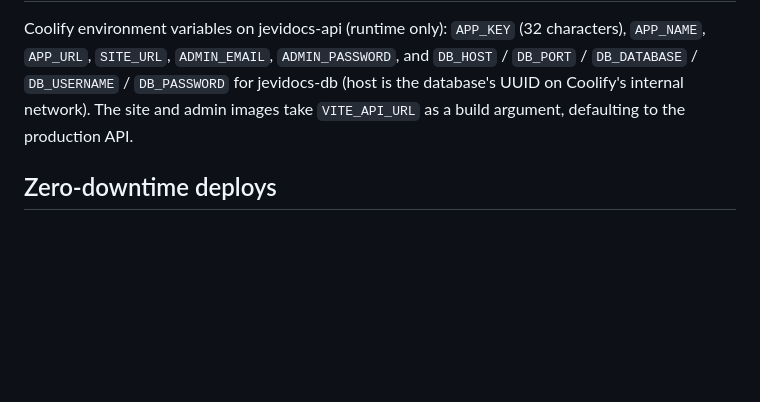
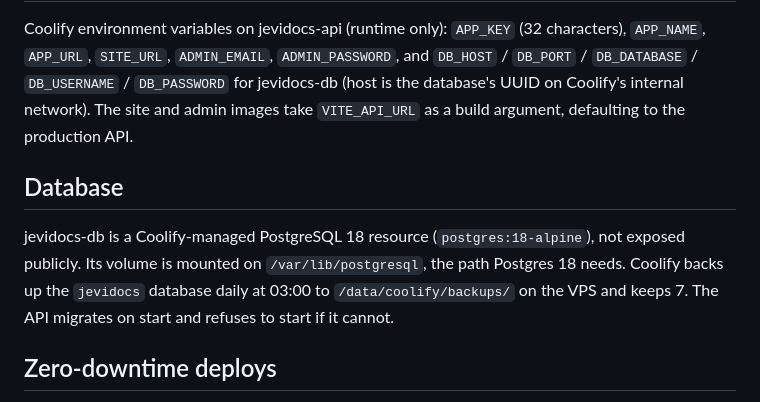
Before and after one commit to jevido/jevidocs, a Markdown page: infra/deploy/README.md, the part around the change. Drawn GitHub-style; blank space fills up the shorter version.

Commit message:
docs(infra): document jevidocs-db volume and daily backups
Co-Authored-By: Claude Opus 5.5 (1M context) <noreply@anthropic.com>

```diff
--- a/infra/deploy/README.md
+++ b/infra/deploy/README.md
@@ -60,6 +60,14 @@ characters), `APP_NAME`, `APP_URL`, `SITE_URL`, `ADMIN_EMAIL`,
 internal network). The site and admin images take `VITE_API_URL` as a build
 argument, defaulting to the production API.
 
+## Database
+
+jevidocs-db is a Coolify-managed PostgreSQL 18 resource (`postgres:18-alpine`),
+not exposed publicly. Its volume is mounted on `/var/lib/postgresql`, the
+path Postgres 18 needs. Coolify backs up the `jevidocs` database daily at
+03:00 to `/data/coolify/backups/` on the VPS and keeps 7. The API migrates on
+start and refuses to start if it cannot.
+
 ## Zero-downtime deploys
 
 Same approach as jevido/work (its decision 0009): every image runs its server
```
